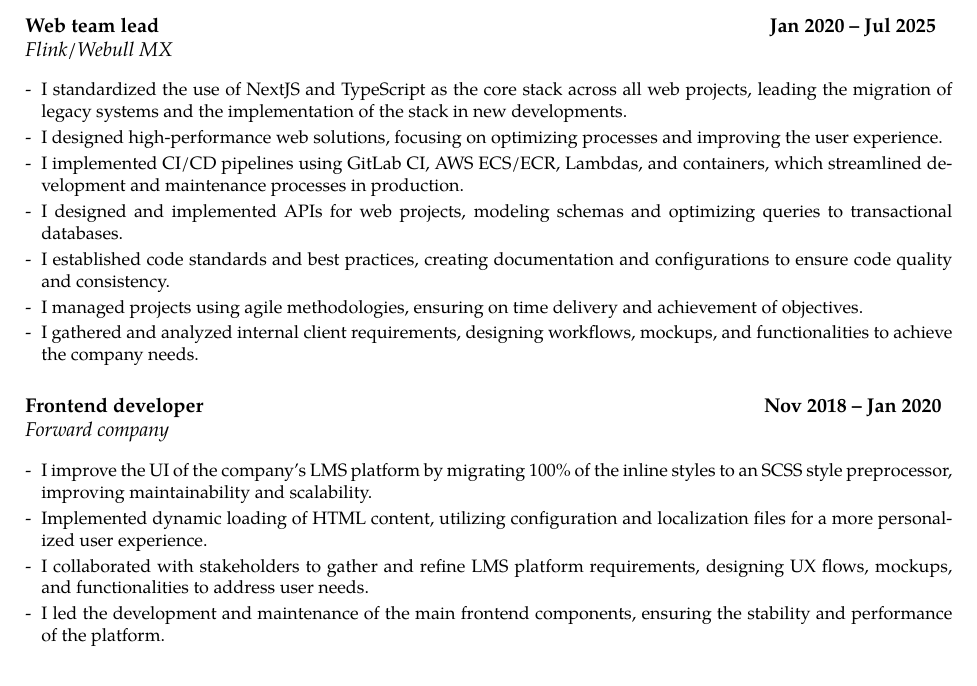
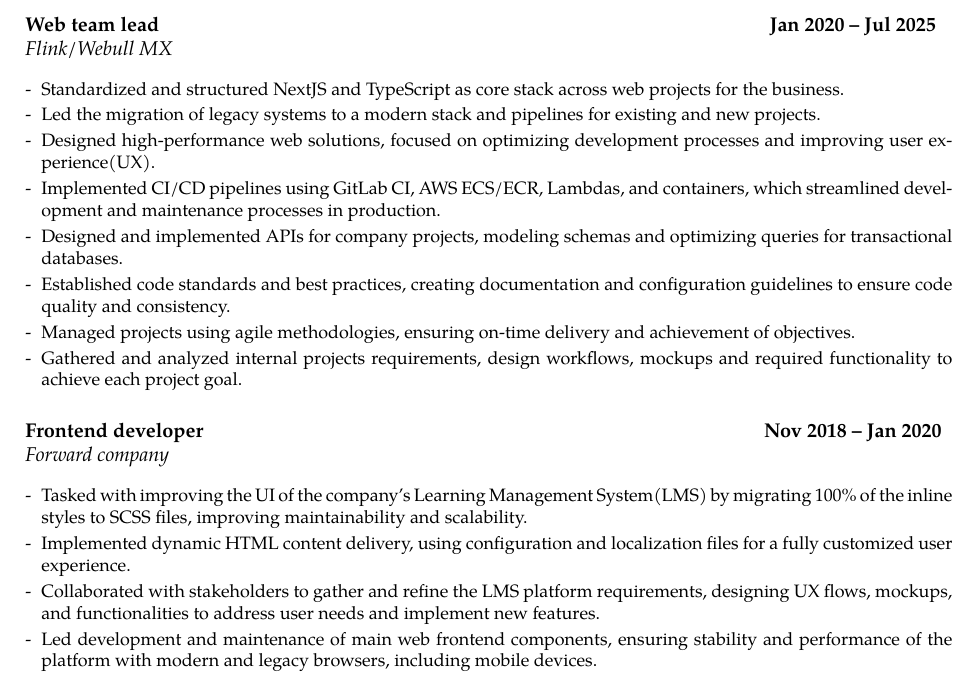
Before and after one commit to mrsandv/resume, a LaTeX CV (resume.tex): part of page 1 of 2, cut so that both start at the same text. Compiled offline with pdfLaTeX.

Commit message:
better redaction and some ui improvements

```diff
--- a/resume.tex
+++ b/resume.tex
@@ -41,15 +41,13 @@
 \noindent\hangindent=2em\hangafter=0 \small #4
 \normalsize \par}
 
-
 \newcommand{\skill}[2]{
 \noindent\hangindent=2em\hangafter=0
 \parbox{3\spacebox}{
-\textbf{#1}}
+\textsc{#1}}
 #2 \par
 \vspace{0.5em}
 }
-
 
 \newcommand{\lan}[2]{
 \noindent\hangindent=2em\hangafter=0
@@ -86,22 +84 @@
 \end{itemize}
-
-\section*{Experience}
-\work{Web team lead}{Jan 2020 -- Jul 2025}{Flink/Webull MX}{
-\begin{itemize}[leftmargin=*, itemsep=0em, label=- ]
-    \item I standardized the use of NextJS and TypeScript as the core stack across all web projects, leading the migration of legacy systems and the implementation of the stack in new developments.
-    \item I designed high-performance web solutions, focusing on optimizing processes and improving the user experience.
-    \item I implemented CI/CD pipelines using GitLab CI, AWS ECS/ECR, Lambdas, and containers, which streamlined development and maintenance processes in production.
-    \item I designed and implemented APIs for web projects, modeling schemas and optimizing queries to transactional databases.
-    \item I established code standards and best practices, creating documentation and configurations to ensure code quality and consistency.
-    \item I managed projects using agile methodologies, ensuring on time delivery and achievement of objectives.
-    \item I gathered and analyzed internal client requirements, designing workflows, mockups, and functionalities to achieve the company needs.
-\end{itemize}
-}
-\vspace*{1em}
-\work{Frontend developer}{Nov 2018 -- Jan 2020}{Forward company}{
-\begin{itemize}[leftmargin=*, itemsep=0em, label=-]
-    \item I improve the UI of the company's LMS platform by migrating 100\% of the inline styles to an SCSS style preprocessor, improving maintainability and scalability.
-    \item Implemented dynamic loading of HTML content, utilizing configuration and localization files for a more personalized user experience.
-    \item I collaborated with stakeholders to gather and refine LMS platform requirements, designing UX flows, mockups, and functionalities to address user needs.
-    \item I led the development and maintenance of the main frontend components, ensuring the stability and performance of the platform.
-\end{itemize}}
@@ -125,3 +91,25 @@
 \skill{Cloud}{\textsc{AWS, Digital Ocean, GCP, Vercel, Azure}}
 \skill{Tools}{\textsc{Markdown, Git, Docker, Podman, \LaTeX}}
 \skill{ }{\textsc{Bash, Jasper Reports, IA agents}}
+
+\section*{Experience}
+\work{Web team lead}{Jan 2020 -- Jul 2025}{Flink/Webull MX}{
+\begin{itemize}[leftmargin=*, itemsep=0em, label=- ]
+    \item Standardized and structured NextJS and TypeScript as core stack across web projects for the business.
+    \item Led the migration of legacy systems to a modern stack and pipelines for existing and new projects.
+    \item Designed high-performance web solutions, focused on optimizing development processes and improving user experience(UX).
+    \item Implemented CI/CD pipelines using GitLab CI, AWS ECS/ECR, Lambdas, and containers, which streamlined development and maintenance processes in production.
+    \item Designed and implemented APIs for company projects, modeling schemas and optimizing queries for transactional databases.
+    \item Established code standards and best practices, creating documentation and configuration guidelines to ensure code quality and consistency.
+    \item Managed projects using agile methodologies, ensuring on-time delivery and achievement of objectives.
+    \item Gathered and analyzed internal projects requirements, design workflows, mockups and required functionality to achieve each project goal.
+\end{itemize}
+}
+\vspace*{1em}
+\work{Frontend developer}{Nov 2018 -- Jan 2020}{Forward company}{
+\begin{itemize}[leftmargin=*, itemsep=0em, label=-]
+    \item Tasked with improving the UI of the company's Learning Management System(LMS) by migrating 100\% of the inline styles to SCSS files, improving maintainability and scalability.
+    \item Implemented dynamic HTML content delivery, using configuration and localization files for a fully customized user experience.
+    \item Collaborated with stakeholders to gather and refine the LMS platform requirements, designing UX flows, mockups, and functionalities to address user needs and implement new features.
+    \item Led development and maintenance of main web frontend components, ensuring stability and performance of the platform with modern and legacy browsers, including mobile devices.
+\end{itemize}}
```
Also changed, not shown: cv.tex (+10 -12 lines), resume.tex (25 more changed lines), 1 other file.
